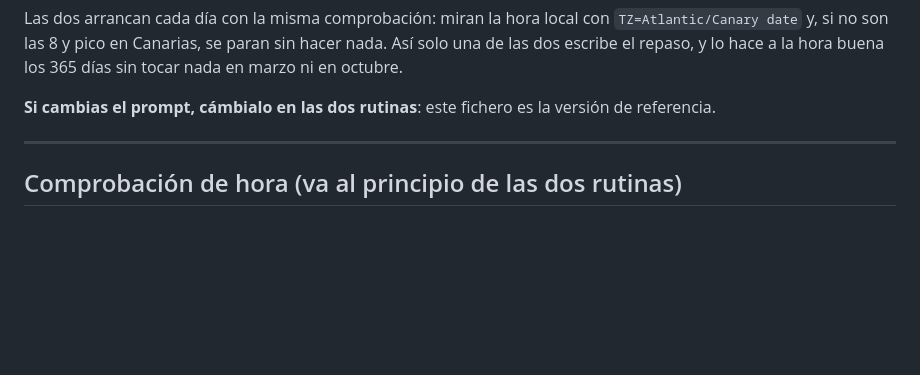
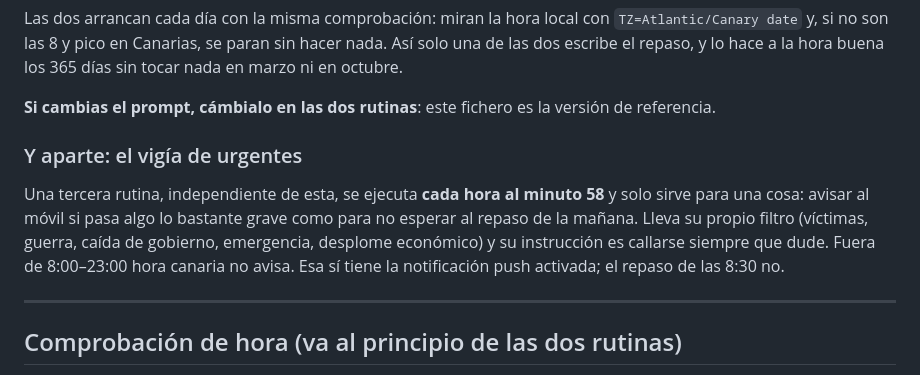
Before and after one commit to gulgak/Sangam, a Markdown page: PROMPT-NOTICIAS.md, the part around the change. Rendered like a GitHub page; blank space fills up the shorter version.

Commit message:
Documentar la rutina de avisos urgentes
Vigía horario que solo notifica al móvil si la noticia justifica interrumpir,
con ventana de 8:00 a 23:00 hora canaria y filtro propio de gravedad.

Co-Authored-By: Claude Opus 5 <noreply@anthropic.com>
Claude-Session: https://claude.ai/code/session_012PAFdiVHLodwyKXpvsKdyj

```diff
--- a/PROMPT-NOTICIAS.md
+++ b/PROMPT-NOTICIAS.md
@@ -21,6 +21,15 @@ buena los 365 días sin tocar nada en marzo ni en octubre.
 
 **Si cambias el prompt, cámbialo en las dos rutinas**: este fichero es la
 versión de referencia.
+
+### Y aparte: el vigía de urgentes
+
+Una tercera rutina, independiente de esta, se ejecuta **cada hora al minuto 58**
+y solo sirve para una cosa: avisar al móvil si pasa algo lo bastante grave como
+para no esperar al repaso de la mañana. Lleva su propio filtro (víctimas, guerra,
+caída de gobierno, emergencia, desplome económico) y su instrucción es callarse
+siempre que dude. Fuera de 8:00–23:00 hora canaria no avisa. Esa sí tiene la
+notificación push activada; el repaso de las 8:30 no.
 
 ---
 
```
